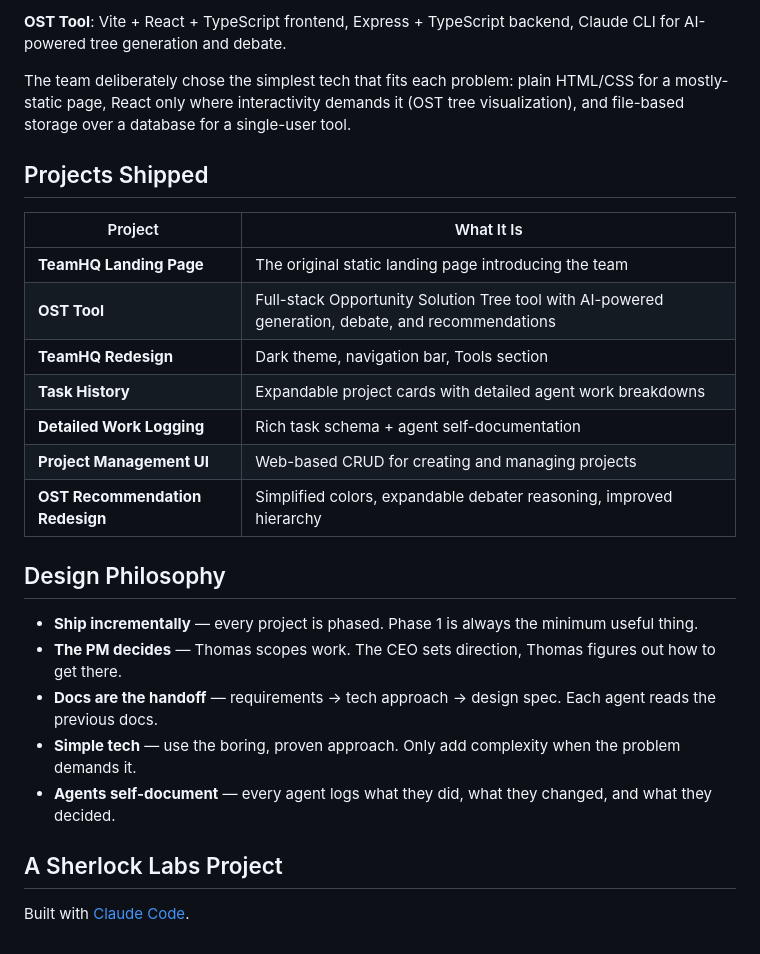
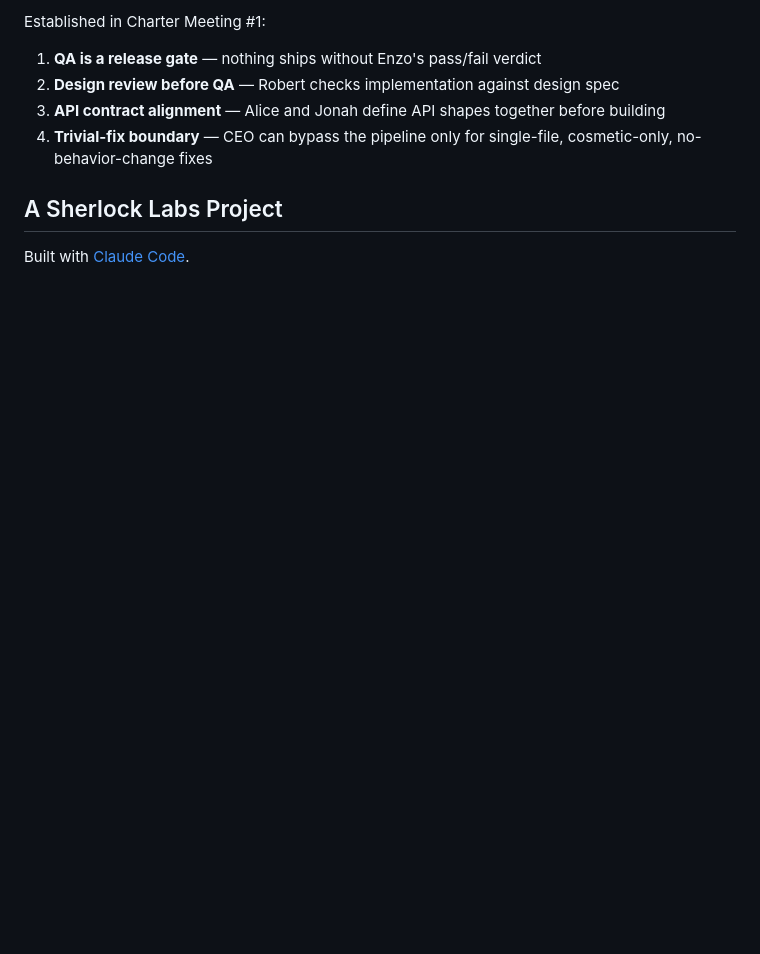
Before and after one commit to Sherlock-Labs/teamhq, a Markdown page: README.md, the part around one of its changes. Drawn GitHub-style; blank space fills up the shorter version.

```diff
--- a/README.md
+++ b/README.md
@@ -132,27 +133,10 @@ Requires Claude CLI installed locally for AI features (`claude -p`).
 
-**OST Tool**: Vite + React + TypeScript frontend, Express + TypeScript backend, Claude CLI for AI-powered tree generation and debate.
+Established in Charter Meeting #1:
 
-The team deliberately chose the simplest tech that fits each problem: plain HTML/CSS for a mostly-static page, React only where interactivity demands it (OST tree visualization), and file-based storage over a database for a single-user tool.
-
-## Projects Shipped
-
-| Project | What It Is |
-|---------|-----------|
-| **TeamHQ Landing Page** | The original static landing page introducing the team |
-| **OST Tool** | Full-stack Opportunity Solution Tree tool with AI-powered generation, debate, and recommendations |
-| **TeamHQ Redesign** | Dark theme, navigation bar, Tools section |
-| **Task History** | Expandable project cards with detailed agent work breakdowns |
-| **Detailed Work Logging** | Rich task schema + agent self-documentation |
-| **Project Management UI** | Web-based CRUD for creating and managing projects |
-| **OST Recommendation Redesign** | Simplified colors, expandable debater reasoning, improved hierarchy |
-
-## Design Philosophy
-
-- **Ship incrementally** — every project is phased. Phase 1 is always the minimum useful thing.
-- **The PM decides** — Thomas scopes work. The CEO sets direction, Thomas figures out how to get there.
-- **Docs are the handoff** — requirements → tech approach → design spec. Each agent reads the previous docs.
-- **Simple tech** — use the boring, proven approach. Only add complexity when the problem demands it.
-- **Agents self-document** — every agent logs what they did, what they changed, and what they decided.
+1. **QA is a release gate** — nothing ships without Enzo's pass/fail verdict
+2. **Design review before QA** — Robert checks implementation against design spec
+3. **API contract alignment** — Alice and Jonah define API shapes together before building
+4. **Trivial-fix boundary** — CEO can bypass the pipeline only for single-file, cosmetic-only, no-behavior-change fixes
 
 ## A Sherlock Labs Project
 
```
Also changed, not shown: other parts of README.md (+84 -83 lines), CLAUDE.md (+10 -2 lines).
